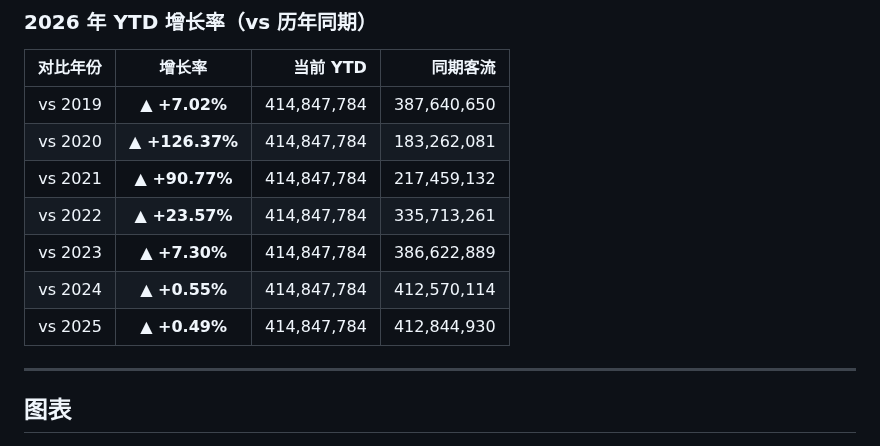
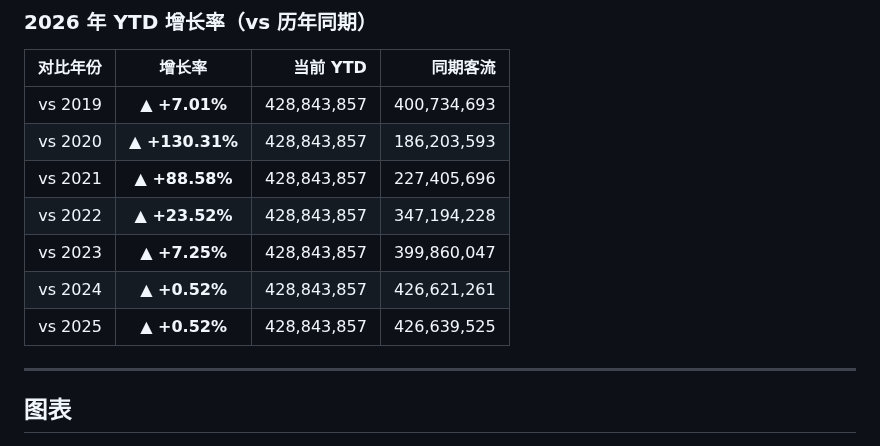
Before and after one commit to chengxdadp/tsa-passenger-volume, a Markdown page: README.md, the part around one of its changes. Drawn GitHub-style.

Commit message:
auto: update TSA data 2026-06-29

```diff
--- a/README.md
+++ b/README.md
@@ -28,13 +28,13 @@
 
 | 对比年份 | 增长率 | 当前 YTD | 同期客流 |
 |:--------:|:------:|---------:|---------:|
-| vs 2019 | **▲ +7.02%** | 414,847,784 | 387,640,650 |
-| vs 2020 | **▲ +126.37%** | 414,847,784 | 183,262,081 |
-| vs 2021 | **▲ +90.77%** | 414,847,784 | 217,459,132 |
-| vs 2022 | **▲ +23.57%** | 414,847,784 | 335,713,261 |
-| vs 2023 | **▲ +7.30%** | 414,847,784 | 386,622,889 |
-| vs 2024 | **▲ +0.55%** | 414,847,784 | 412,570,114 |
-| vs 2025 | **▲ +0.49%** | 414,847,784 | 412,844,930 |
+| vs 2019 | **▲ +7.01%** | 428,843,857 | 400,734,693 |
+| vs 2020 | **▲ +130.31%** | 428,843,857 | 186,203,593 |
+| vs 2021 | **▲ +88.58%** | 428,843,857 | 227,405,696 |
+| vs 2022 | **▲ +23.52%** | 428,843,857 | 347,194,228 |
+| vs 2023 | **▲ +7.25%** | 428,843,857 | 399,860,047 |
+| vs 2024 | **▲ +0.52%** | 428,843,857 | 426,621,261 |
+| vs 2025 | **▲ +0.52%** | 428,843,857 | 426,639,525 |
 
 <!-- STATS_END -->
 
```
Also changed, not shown: other parts of README.md (+2 -2 lines), chart/tsa_7day_moving_average.png, chart/tsa_monthly_trend.png, chart/tsa_recent_years.png, chart/tsa_yearly_comparison.png, 1 other file.
